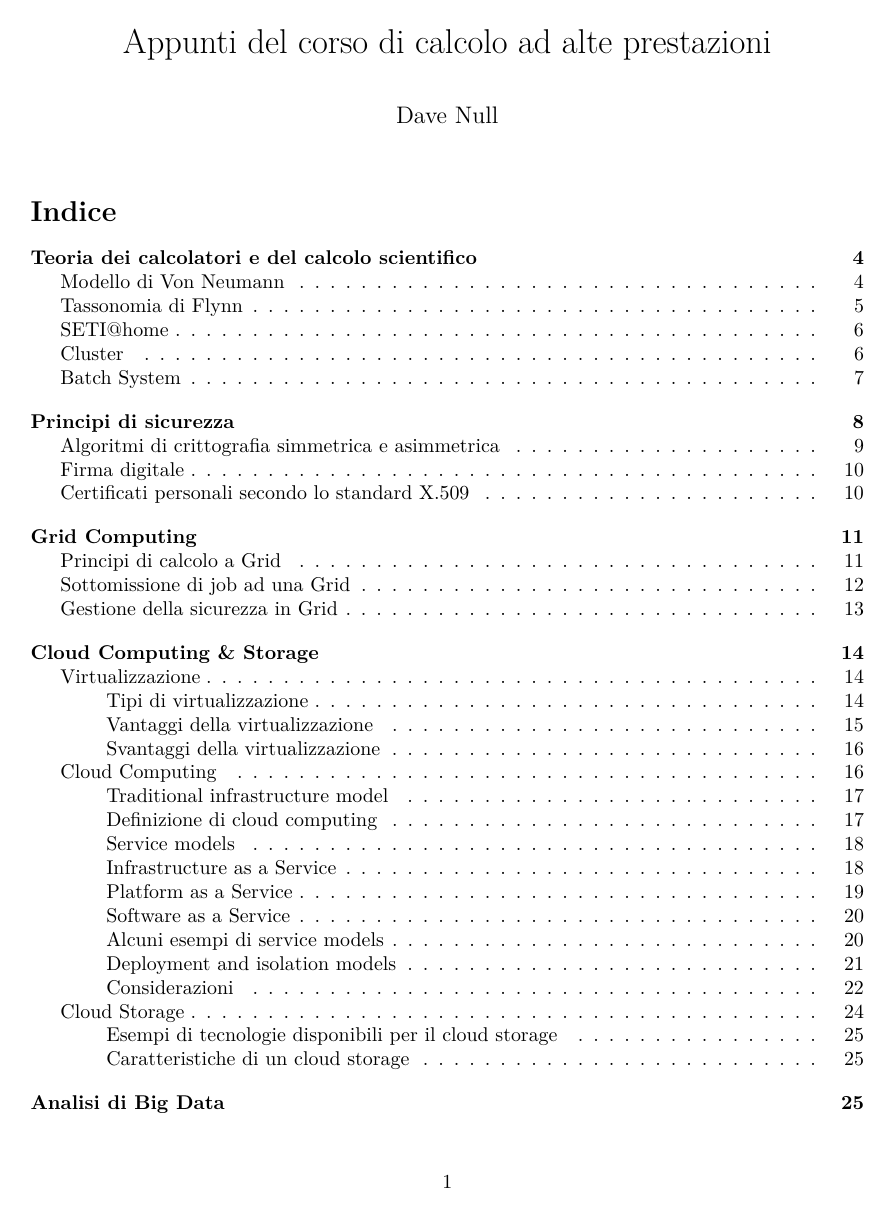
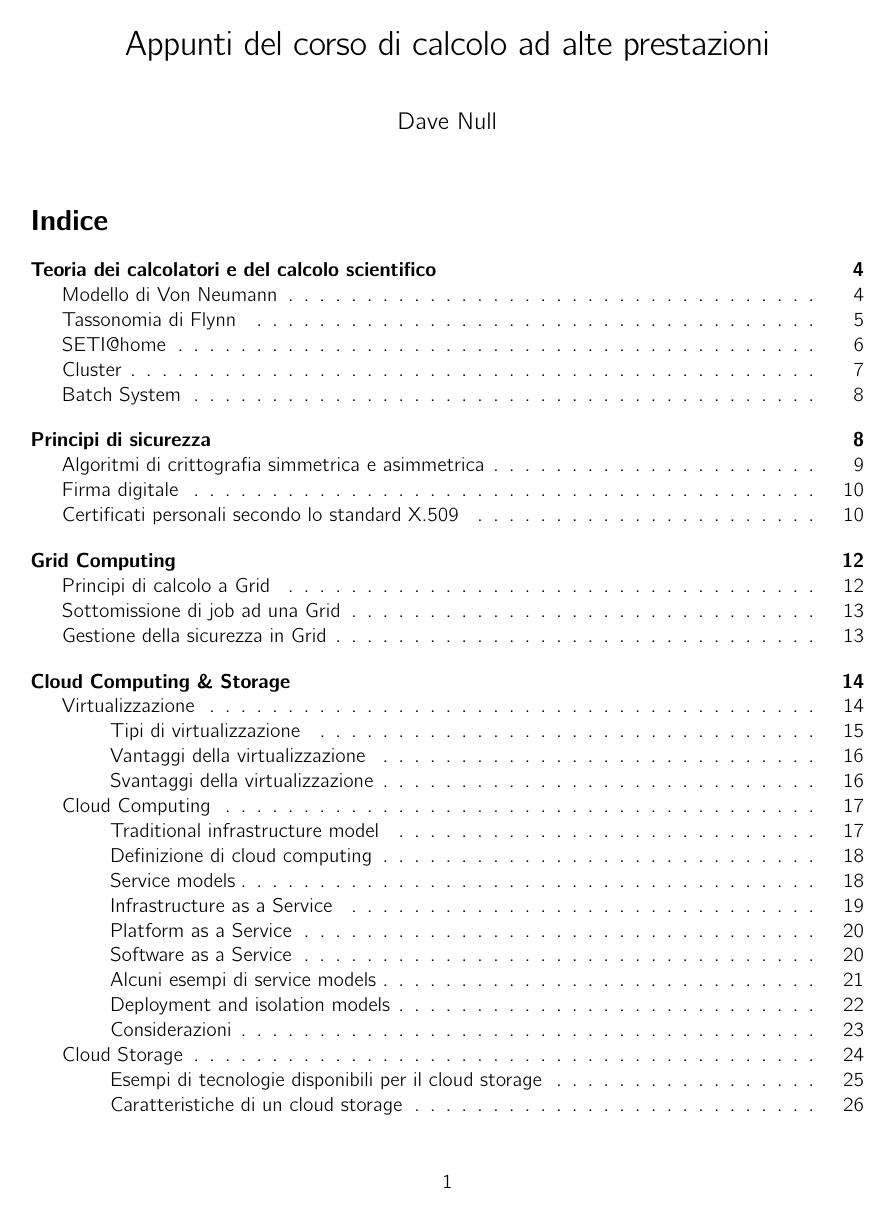
Before and after one commit to stefanocampanella/hpc-ph, a LaTeX document (document.tex): page 1 of 27. Compiled offline with pdfLaTeX.

Commit message:
some changes

```diff
--- a/document.tex
+++ b/document.tex
@@ -1,5 +1,5 @@
 \documentclass[italian,]{article}
-\usepackage{lmodern}
+\usepackage[]{cmbright}
 \usepackage{amssymb,amsmath}
 \usepackage{ifxetex,ifluatex}
 \usepackage{fixltx2e} % provides \textsubscript
```
Also changed, not shown: index.md (+1 -0 lines), src/meta.yml (+1 -0 lines), Makefile, README.md (added), document.pdf, 1 other file.
